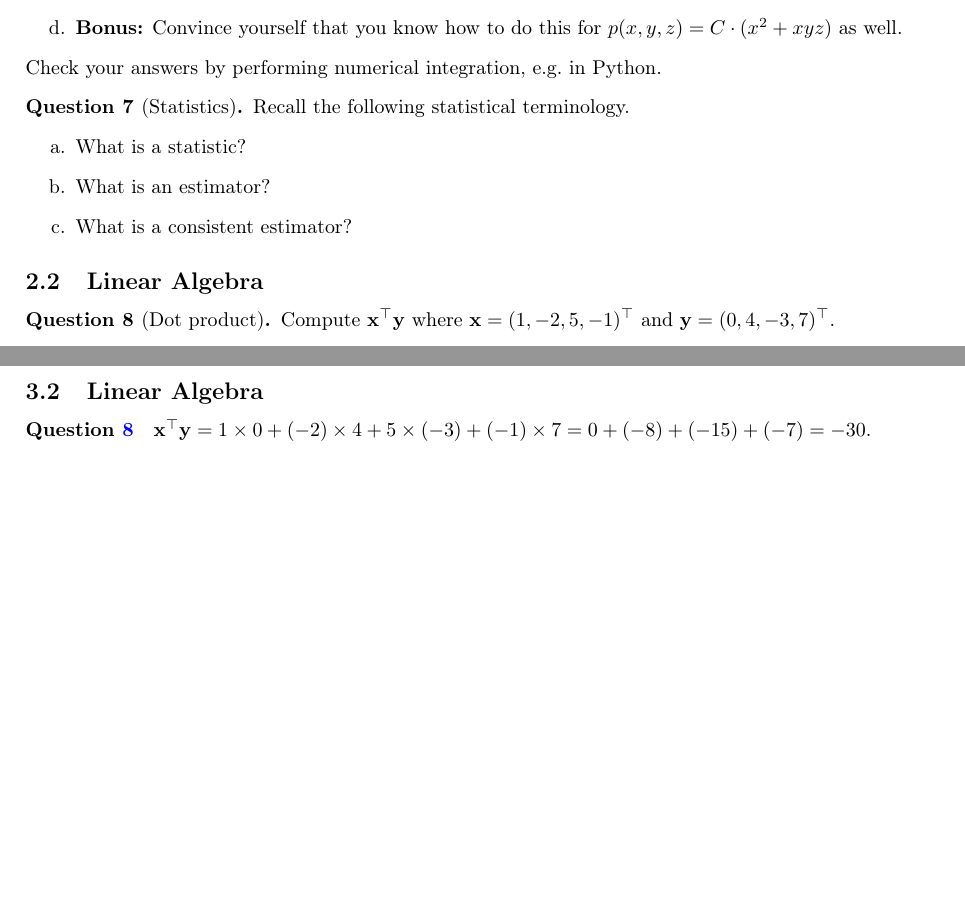
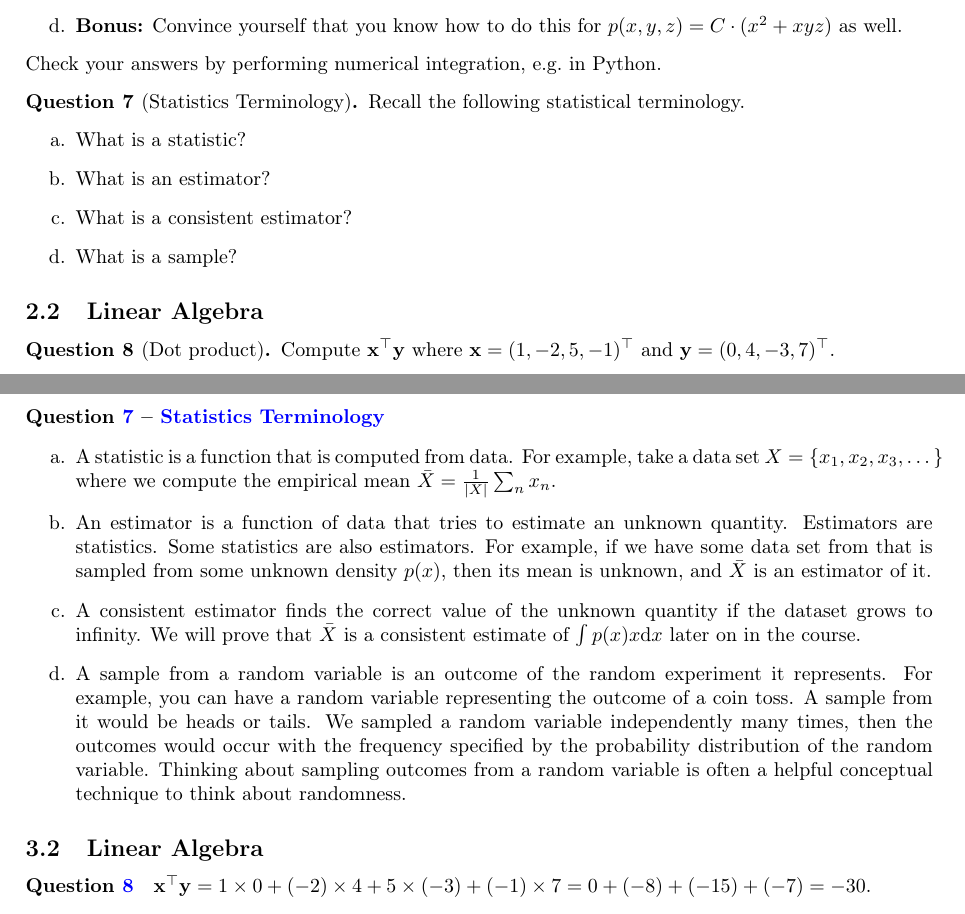
Before and after one commit to markvdw/mml-autumn-2022, a LaTeX problem sheet (exercises/exercises.tex, which reads exercises/warm-up-answers.tex): two parts of pages 4 and 7 of 7, joined at a grey line, cut so that both start at the same text, the shorter picture padded with empty space. Compiled offline with pdfLaTeX.

Commit message:
Added answer for q7. (#2)

```diff
--- a/exercises/exercises.tex
+++ b/exercises/exercises.tex
@@ -198,11 +198,13 @@ Consider two continuous random variables $X,Y$ with joint density $p(x, y) = C\c
 Check your answers by performing numerical integration, e.g.~in Python.
 \end{question}
 
-\begin{question}[Statistics] Recall the following statistical terminology.
+\begin{question}[Statistics Terminology] Recall the following statistical terminology.
+\label{q:stats-term}
 \begin{enumerate}[label=\alph*.]
     \item What is a statistic?
     \item What is an estimator?
     \item What is a consistent estimator?
+    \item What is a sample?
 \end{enumerate}
 \end{question}
 
--- a/exercises/warm-up-answers.tex
+++ b/exercises/warm-up-answers.tex
@@ -133,6 +133,14 @@ P\left(\bigcup_{i=1}^{\infty} A_{i}\right) = P(A) = \lim_{i\xrightarrow{}\infty}
 \]
 \end{enumerate}
 
+\paragraph{\questionref{q:stats-term}}
+\begin{enumerate}[label=\alph*.]
+\item A statistic is a function that is computed from data. For example, take a data set $X = \{x_1, x_2, x_3, \dots\}$ where we compute the empirical mean $\bar X = \frac{1}{|X|}\sum_n x_n$.
+\item An estimator is a function of data that tries to estimate an unknown quantity. Estimators are statistics. Some statistics are also estimators. For example, if we have some data set from that is sampled from some unknown density $p(x)$, then its mean is unknown, and $\bar X$ is an estimator of it.
+\item A consistent estimator finds the correct value of the unknown quantity if the dataset grows to infinity. We will prove that $\bar X$ is a consistent estimate of $\int p(x) x \calcd x$ later on in the course.
+\item A sample from a random variable is an outcome of the random experiment it represents. For example, you can have a random variable representing the outcome of a coin toss. A sample from it would be heads or tails. We sampled a random variable independently many times, then the outcomes would occur with the frequency specified by the probability distribution of the random variable. Thinking about sampling outcomes from a random variable is often a helpful conceptual technique to think about randomness.
+\end{enumerate}
+
 \subsection{Linear Algebra}
 
 \paragraph{Question \ref{q:dot_product}}
```
Also changed, not shown: exercises/exercises.pdf.
